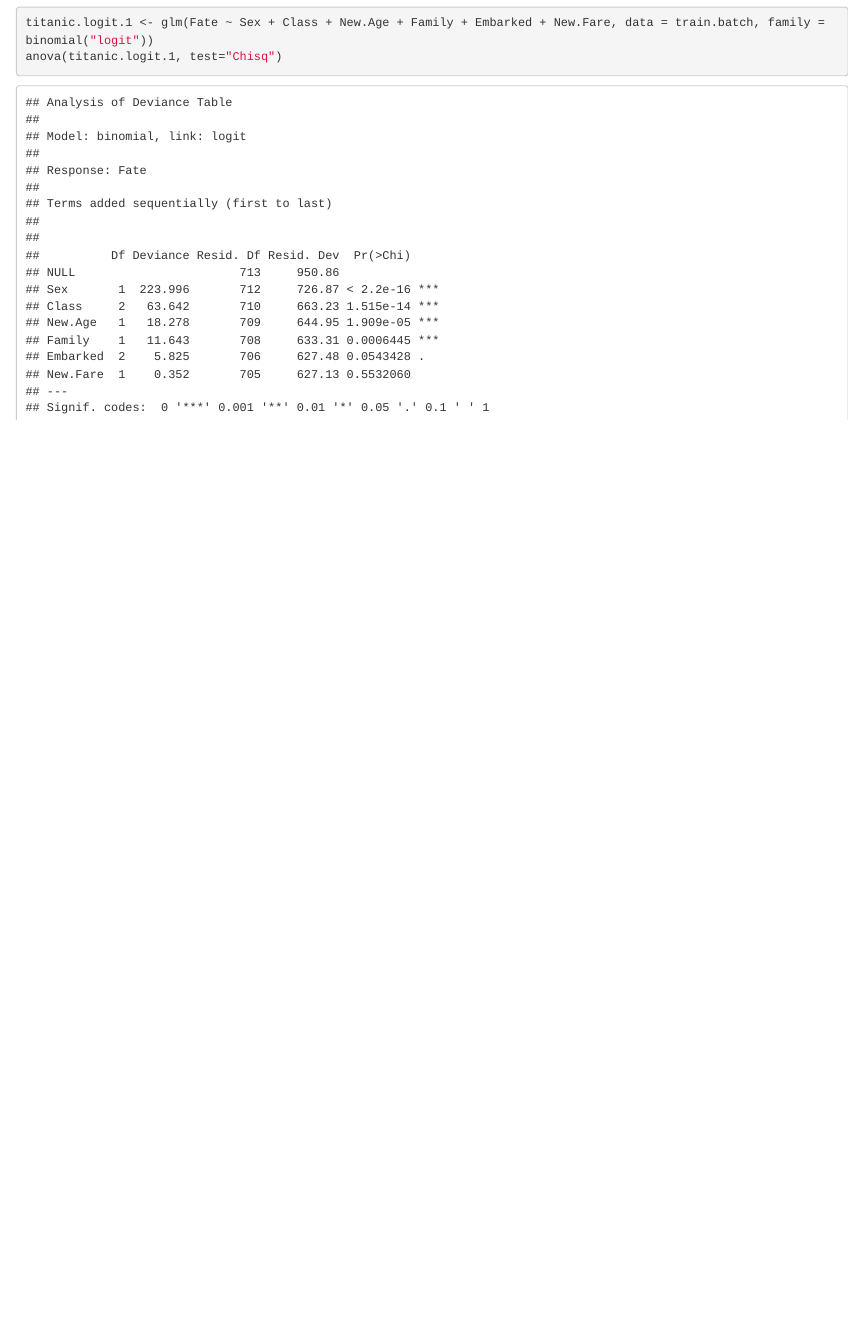
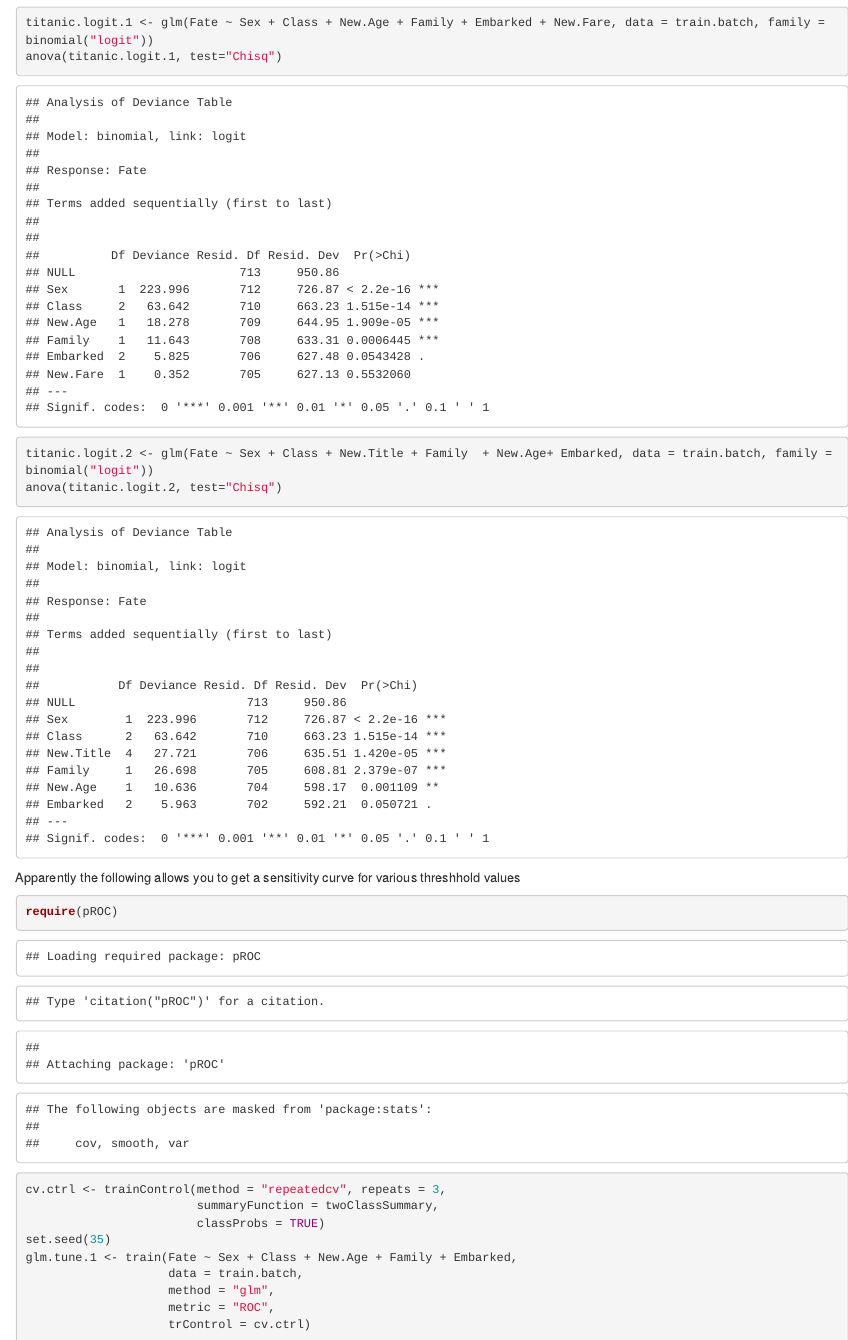
Before and after one commit to chadiver/Titanic, an R Markdown document (Titanic.Rmd): the page in a window 1100 px wide, from 3160 px down. Rendered offline with R 4.5, knitr and Pandoc, with nearby package versions; some code elsewhere in the file could not run offline.

Commit message:
A bit more progress.  First time with 'train'

````diff
--- a/Titanic.Rmd
+++ b/Titanic.Rmd
@@ -160,3 +160,23 @@ test.batch <- df.train.munged[-training.rows, ]
 titanic.logit.1 <- glm(Fate ~ Sex + Class + New.Age + Family + Embarked + New.Fare, data = train.batch, family = binomial("logit"))
 anova(titanic.logit.1, test="Chisq")
 ```
+
+```{r}
+titanic.logit.2 <- glm(Fate ~ Sex + Class + New.Title + Family  + New.Age+ Embarked, data = train.batch, family = binomial("logit"))
+anova(titanic.logit.2, test="Chisq")
+```
+
+Apparently the following allows you to get a sensitivity curve for various threshhold values
+
+```{r}
+require(pROC)
+cv.ctrl <- trainControl(method = "repeatedcv", repeats = 3,
+                        summaryFunction = twoClassSummary,
+                        classProbs = TRUE)
+set.seed(35)
+glm.tune.1 <- train(Fate ~ Sex + Class + New.Age + Family + Embarked,
+                    data = train.batch,
+                    method = "glm",
+                    metric = "ROC",
+                    trControl = cv.ctrl)
+```
````
Also changed, not shown: Titanic.html, Titanic.md.
